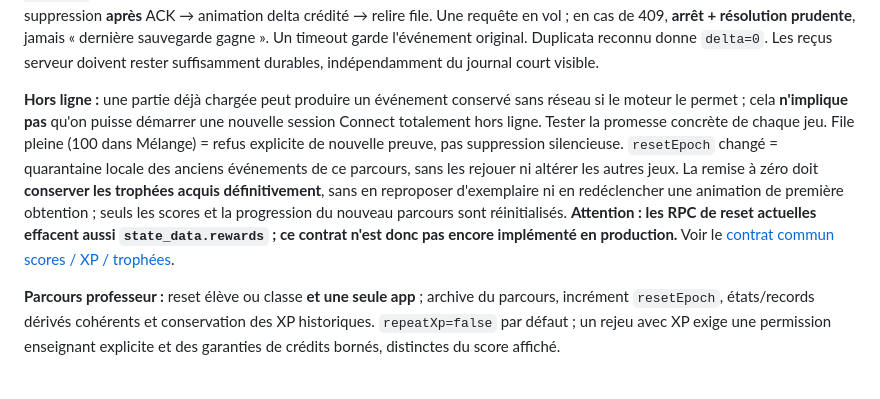
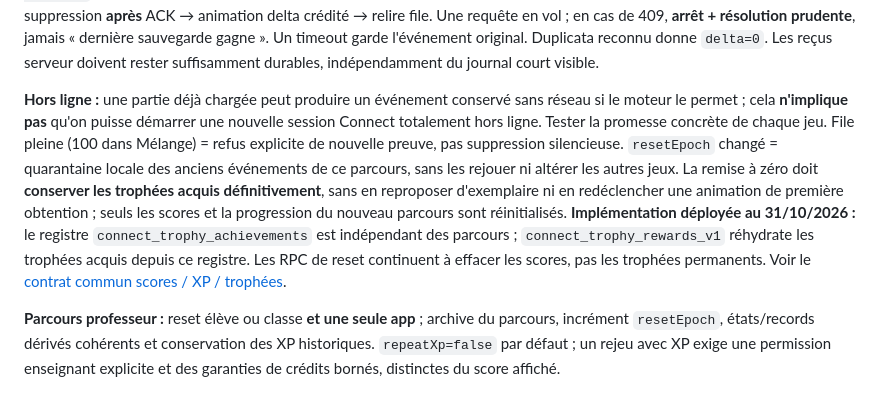
Before and after one commit to Mr-Tat/Mathas-Connect, a Markdown page: docs/integrations/REFERENCE_TECHNIQUE.md, the part around the change. GitHub-like rendering.

Commit message:
docs: mark permanent trophy counters as deployed and verified

```diff
--- a/docs/integrations/REFERENCE_TECHNIQUE.md
+++ b/docs/integrations/REFERENCE_TECHNIQUE.md
@@ -52,7 +52,7 @@ Contrat type **illustratif** (adapter aux activités, ne pas inventer `score` po
 
 **Séquence :** identité + `student-load` (état et époque) → hydratation des caches dérivés du jeu si aucune écriture locale pendante → fin native unique → événement UUID durable dans file isolée → RPC transactionnelle serveur (`état, preuves, XP, reçu`) → ACK strictement corrélé (événement, app, élève, époque, révision, et classe si présente au contrat) → suppression **après** ACK → animation delta crédité → relire file. Une requête en vol ; en cas de 409, **arrêt + résolution prudente**, jamais « dernière sauvegarde gagne ». Un timeout garde l'événement original. Duplicata reconnu donne `delta=0`. Les reçus serveur doivent rester suffisamment durables, indépendamment du journal court visible.
 
-**Hors ligne :** une partie déjà chargée peut produire un événement conservé sans réseau si le moteur le permet ; cela **n'implique pas** qu'on puisse démarrer une nouvelle session Connect totalement hors ligne. Tester la promesse concrète de chaque jeu. File pleine (100 dans Mélange) = refus explicite de nouvelle preuve, pas suppression silencieuse. `resetEpoch` changé = quarantaine locale des anciens événements de ce parcours, sans les rejouer ni altérer les autres jeux. La remise à zéro doit **conserver les trophées acquis définitivement**, sans en reproposer d'exemplaire ni en redéclencher une animation de première obtention ; seuls les scores et la progression du nouveau parcours sont réinitialisés. **Attention : les RPC de reset actuelles effacent aussi `state_data.rewards` ; ce contrat n'est donc pas encore implémenté en production.** Voir le [contrat commun scores / XP / trophées](CONTRAT_COMMUN_SCORES_XP_TROPHEES.md).
+**Hors ligne :** une partie déjà chargée peut produire un événement conservé sans réseau si le moteur le permet ; cela **n'implique pas** qu'on puisse démarrer une nouvelle session Connect totalement hors ligne. Tester la promesse concrète de chaque jeu. File pleine (100 dans Mélange) = refus explicite de nouvelle preuve, pas suppression silencieuse. `resetEpoch` changé = quarantaine locale des anciens événements de ce parcours, sans les rejouer ni altérer les autres jeux. La remise à zéro doit **conserver les trophées acquis définitivement**, sans en reproposer d'exemplaire ni en redéclencher une animation de première obtention ; seuls les scores et la progression du nouveau parcours sont réinitialisés. **Implémentation déployée au 31/10/2026 :** le registre `connect_trophy_achievements` est indépendant des parcours ; `connect_trophy_rewards_v1` réhydrate les trophées acquis depuis ce registre. Les RPC de reset continuent à effacer les scores, pas les trophées permanents. Voir le [contrat commun scores / XP / trophées](CONTRAT_COMMUN_SCORES_XP_TROPHEES.md).
 
 **Parcours professeur :** reset élève ou classe **et une seule app** ; archive du parcours, incrément `resetEpoch`, états/records dérivés cohérents et conservation des XP historiques. `repeatXp=false` par défaut ; un rejeu avec XP exige une permission enseignant explicite et des garanties de crédits bornés, distinctes du score affiché.
 
```
